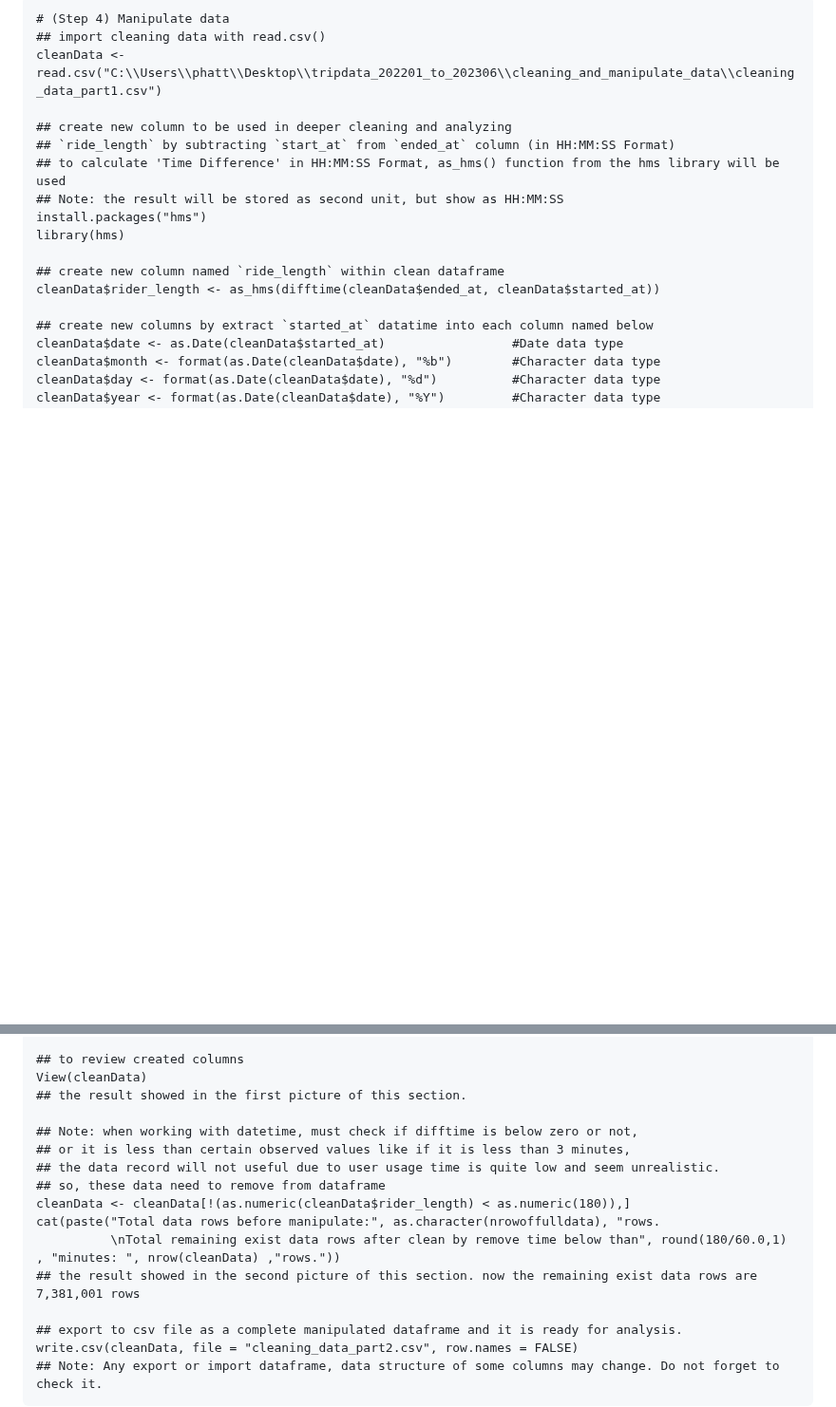
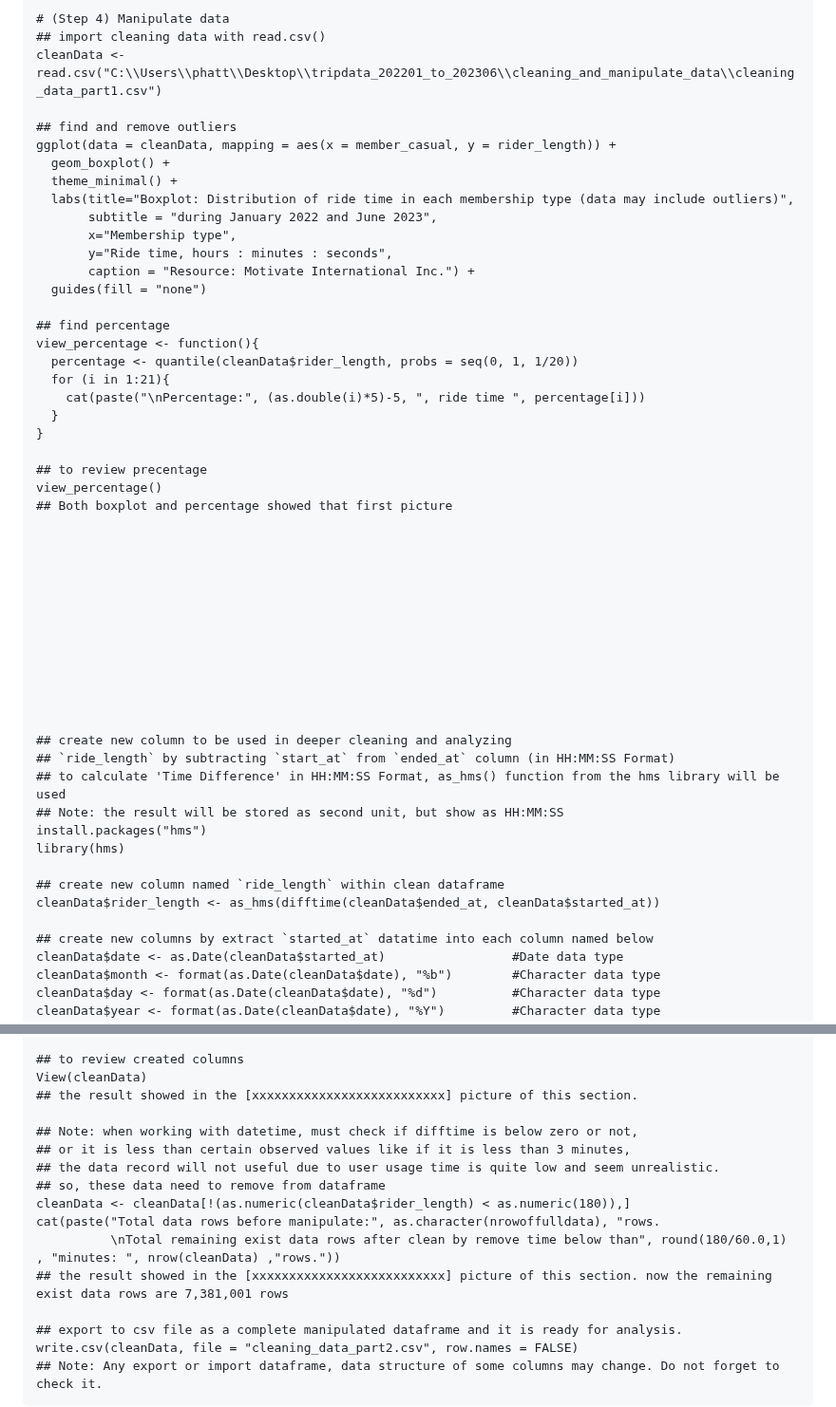
Before and after one commit to Fenoemos/data-science-bootcamp-8, a Markdown page: Google DA Certificate/Readme_document.md, 2 parts joined by grey strips. Shown at 95% size. Drawn GitHub-style; blank space fills up the shorter version.

```diff
--- a/Google DA Certificate/Readme_document.md
+++ b/Google DA Certificate/Readme_document.md
@@ -259,6 +259,40 @@ write.csv(cleanData, file = "cleaning_data_part1.csv", row.names = FALSE)
 ## import cleaning data with read.csv()
 cleanData <- read.csv("C:\\Users\\phatt\\Desktop\\tripdata_202201_to_202306\\cleaning_and_manipulate_data\\cleaning_data_part1.csv")
 
+## find and remove outliers
+ggplot(data = cleanData, mapping = aes(x = member_casual, y = rider_length)) +
+  geom_boxplot() +
+  theme_minimal() +
+  labs(title="Boxplot: Distribution of ride time in each membership type (data may include outliers)",
+       subtitle = "during January 2022 and June 2023",
+       x="Membership type",
+       y="Ride time, hours : minutes : seconds",
+       caption = "Resource: Motivate International Inc.") +
+  guides(fill = "none")
+
+## find percentage
+view_percentage <- function(){
+  percentage <- quantile(cleanData$rider_length, probs = seq(0, 1, 1/20))
+  for (i in 1:21){
+    cat(paste("\nPercentage:", (as.double(i)*5)-5, ", ride time ", percentage[i]))
+  }
+}
+
+## to review precentage
+view_percentage()
+## Both boxplot and percentage showed that first picture
+
+
+
+
+
+
+
+
+
+
+
+
 ## create new column to be used in deeper cleaning and analyzing
 ## `ride_length` by subtracting `start_at` from `ended_at` column (in HH:MM:SS Format)
 ## to calculate 'Time Difference' in HH:MM:SS Format, as_hms() function from the hms library will be used
@@ -278,7 +312,7 @@ cleanData$day_of_week <- format(as.Date(cleanData$date), "%A")  #Character data
 
 ## to review created columns
 View(cleanData)
-## the result showed in the first picture of this section.
+## the result showed in the [xxxxxxxxxxxxxxxxxxxxxxxxxx] picture of this section.
 
 ## Note: when working with datetime, must check if difftime is below zero or not,
 ## or it is less than certain observed values like if it is less than 3 minutes,
@@ -287,7 +321,7 @@ View(cleanData)
 cleanData <- cleanData[!(as.numeric(cleanData$rider_length) < as.numeric(180)),]
 cat(paste("Total data rows before manipulate:", as.character(nrowoffulldata), "rows.
           \nTotal remaining exist data rows after clean by remove time below than", round(180/60.0,1) , "minutes: ", nrow(cleanData) ,"rows."))
-## the result showed in the second picture of this section. now the remaining exist data rows are 7,381,001 rows
+## the result showed in the [xxxxxxxxxxxxxxxxxxxxxxxxxx] picture of this section. now the remaining exist data rows are 7,381,001 rows
 
 ## export to csv file as a complete manipulated dataframe and it is ready for analysis.
 write.csv(cleanData, file = "cleaning_data_part2.csv", row.names = FALSE)
```
Also changed, not shown: other parts of Google DA Certificate/Readme_document.md (+5 -0 lines).
